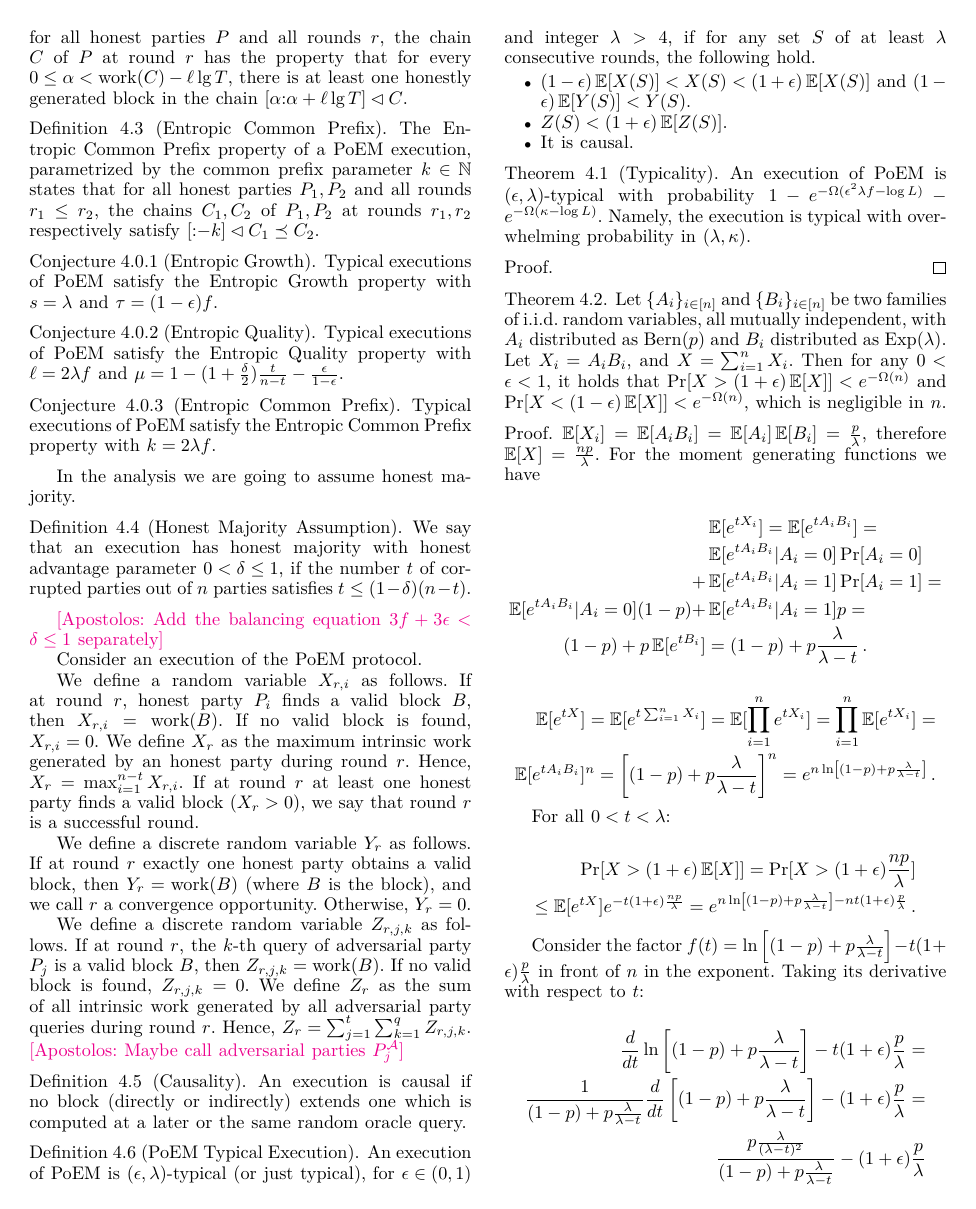
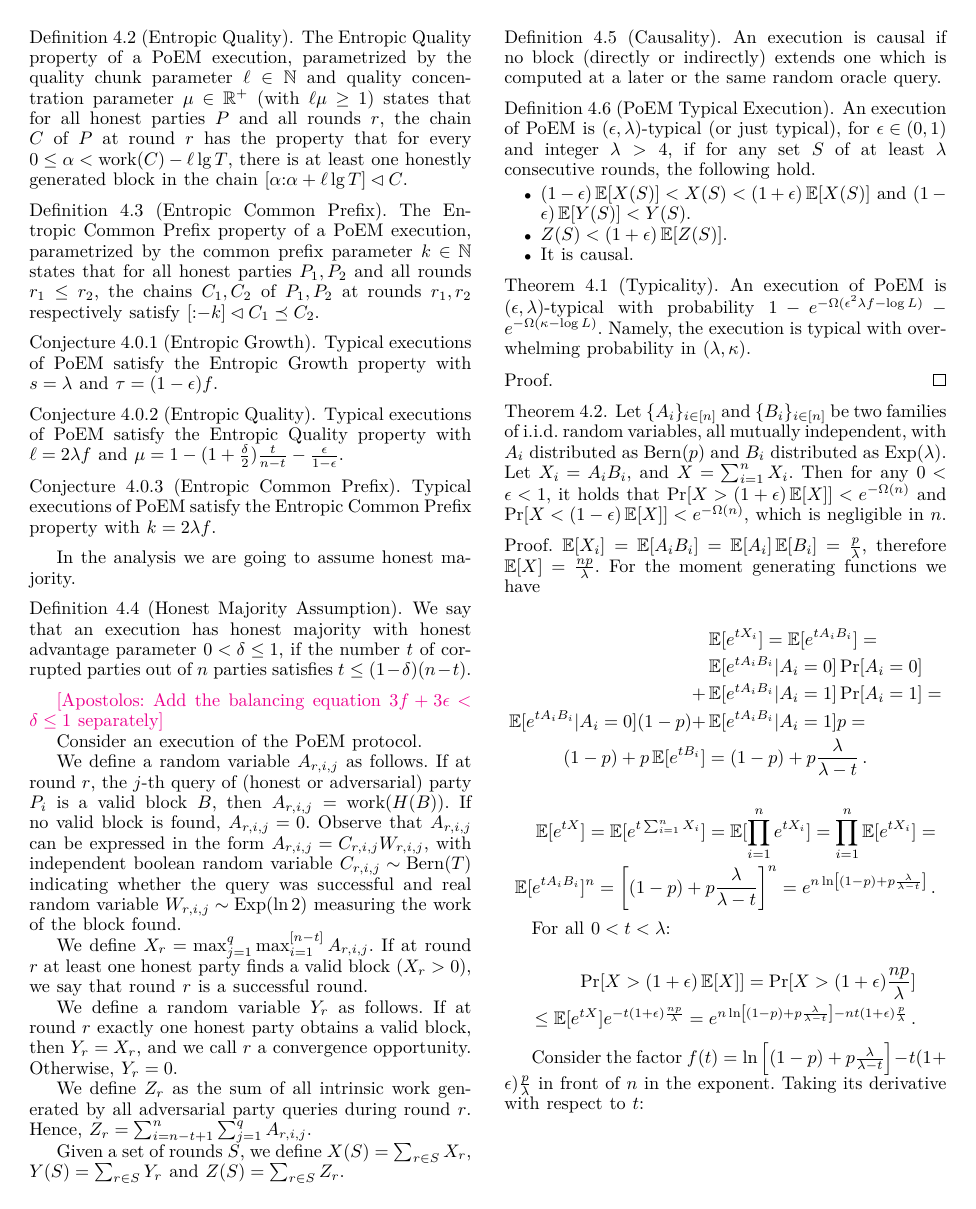
Before and after one commit to commonprefix/poem, a LaTeX thesis (poem.tex, which reads analysis.tex): page 5 of 10. Compiled offline with XeLaTeX; a LaTeX package or settings file that is missing is left out.

Commit message:
Create common random variable for honest and adversarial parties

```diff
--- a/analysis.tex
+++ b/analysis.tex
@@ -63,25 +63,27 @@ In the analysis we are going to assume honest majority.
 
 Consider an execution of the \poem protocol.
 
-We define a random variable $X_{r, i}$ as follows.
-If at round $r$, honest party $P_i$ finds a valid block $B$, then $X_{r, i} = \work(B)$.
-If no valid block is found, $X_{r, i} = 0$. We define $X_{r}$ as the maximum intrinsic work
-generated by an honest party during round $r$. Hence, $X_{r} = \max_{i = 1}^{n - t}{X_{r,i}}$.
+We define a random variable $A_{r, i, j}$ as follows.
+If at round $r$, the $j$-th query of (honest or adversarial) party $P_i$ is a valid block $B$,
+then $A_{r, i, j} = \work(H(B))$.
+If no valid block is found, $A_{r, i, j} = 0$.
+Observe that $A_{r, i, j}$ can be expressed in the form $A_{r, i, j} = C_{r, i, j} W_{r, i, j}$,
+with independent boolean random variable $C_{r, i, j} \sim \Bern(T)$ indicating whether the query was successful
+and real random variable $W_{r, i, j} \sim \Exp(\ln2)$ measuring the work of the block found.
+
+We define $X_{r} = \max_{j=1}^q \max_{i = 1}^{[n - t]} A_{r, i, j}$.
 If at round $r$ at least one honest party finds a valid block ($X_r > 0$),
 we say that round $r$ is a \emph{successful round}.
 
-We define a discrete random variable $Y_r$ as follows.
-If at round $r$ exactly one honest party obtains a valid block, then $Y_r = \work(B)$ (where $B$
-is the block), and we call $r$ a \emph{convergence opportunity}.
-Otherwise, $Y_r = 0$.
+We define a random variable $Y_r$ as follows.
+If at round $r$ exactly one honest party obtains a valid block, then $Y_r = X_r$,
+and we call $r$ a \emph{convergence opportunity}. Otherwise, $Y_r = 0$.
 
-We define a discrete random variable $Z_{r, j, k}$ as follows.
-If at round $r$, the $k$-th query of adversarial party $P_j$ is a valid block $B$, then
-$Z_{r, j, k} = \work(B)$. If no valid block is found, $Z_{r, j, k} = 0$.
 We define $Z_{r}$ as the sum of all intrinsic work generated by all adversarial
-party queries during round $r$. Hence, $Z_{r} = \sum_{j = 1}^{t}{ \sum_{k = 1}^{q}{ Z_{r, j, k} } }$.
-\atnote{Maybe call adversarial parties $P_j^{\mathcal{A}}$}
+party queries during round $r$. Hence, $Z_{r} = \sum_{i = n - t + 1}^n \sum_{j = 1}^q A_{r, i, j}$.
 
+Given a set of rounds $S$, we define $X(S) = \sum_{r \in S} X_r$, $Y(S) = \sum_{r \in S} Y_r$
+and $Z(S) = \sum_{r \in S} Z_r$.
 
 \begin{definition}[Causality]
   An execution is \emph{causal} if no block (directly or indirectly) extends
```
Also changed, not shown: model.tex (+6 -5 lines).
